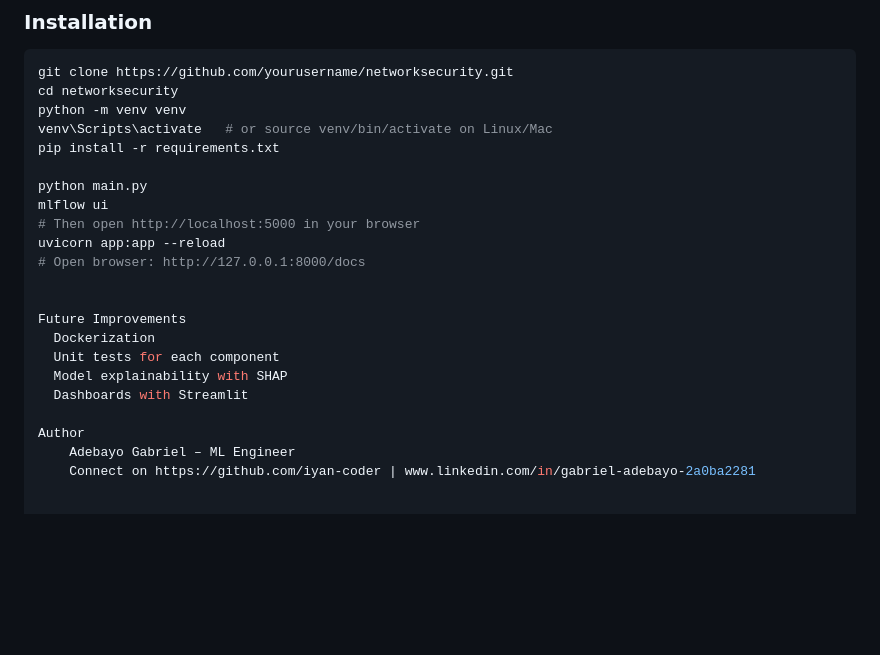
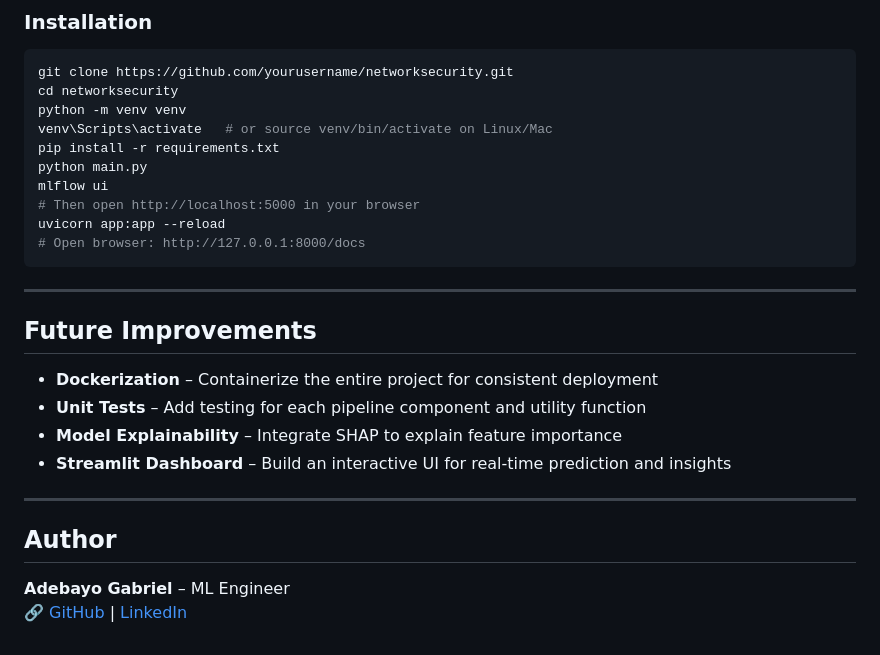
Before and after one commit to iyan-coder/NetworkSecurity, a Markdown page: README.md, the part around the change. Drawn GitHub-style; blank space fills up the shorter version.

````diff
--- a/README.md
+++ b/README.md
@@ -93,20 +93,25 @@ cd networksecurity
 python -m venv venv
 venv\Scripts\activate   # or source venv/bin/activate on Linux/Mac
 pip install -r requirements.txt
-
 python main.py
 mlflow ui
 # Then open http://localhost:5000 in your browser
 uvicorn app:app --reload
 # Open browser: http://127.0.0.1:8000/docs
+```
 
+---
 
-Future Improvements
-  Dockerization
-  Unit tests for each component
-  Model explainability with SHAP
-  Dashboards with Streamlit
+## Future Improvements
 
-Author
-    Adebayo Gabriel – ML Engineer
-    Connect on https://github.com/iyan-coder | www.linkedin.com/in/gabriel-adebayo-2a0ba2281
+-  **Dockerization** – Containerize the entire project for consistent deployment
+-  **Unit Tests** – Add testing for each pipeline component and utility function
+-  **Model Explainability** – Integrate SHAP to explain feature importance
+-  **Streamlit Dashboard** – Build an interactive UI for real-time prediction and insights
+
+---
+
+##  Author
+
+**Adebayo Gabriel** – ML Engineer
+🔗 [GitHub](https://github.com/iyan-coder) | [LinkedIn](https://www.linkedin.com/in/gabriel-adebayo-2a0ba2281)
````
